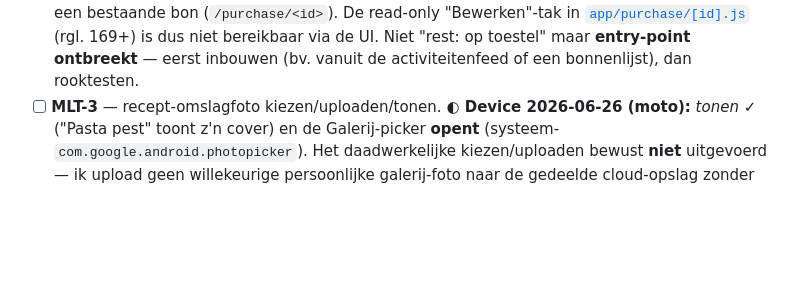
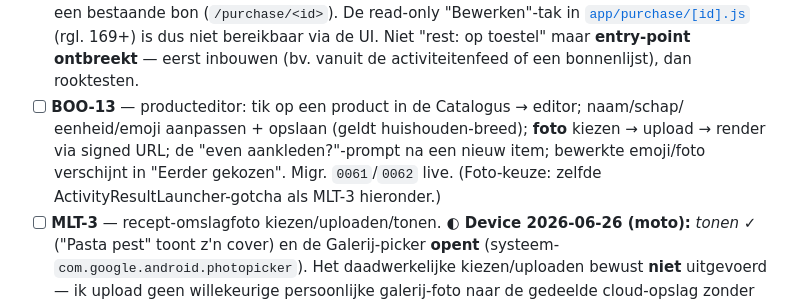
Before and after one commit to erik081294/smol-test, a Markdown page: VERIFICATIE.md, the part around the change. Drawn GitHub-style; blank space fills up the shorter version.

```diff
--- a/VERIFICATIE.md
+++ b/VERIFICATIE.md
@@ -148,6 +148,11 @@ npx --yes supabase@latest db push
       in [`app/purchase/[id].js`](app/purchase/[id].js) (rgl. 169+) is dus niet bereikbaar via de UI.
       Niet "rest: op toestel" maar **entry-point ontbreekt** — eerst inbouwen (bv. vanuit de
       activiteitenfeed of een bonnenlijst), dan rooktesten.
+- [ ] **BOO-13** — producteditor: tik op een product in de Catalogus → editor; naam/schap/
+      eenheid/emoji aanpassen + opslaan (geldt huishouden-breed); **foto** kiezen → upload →
+      render via signed URL; de "even aankleden?"-prompt na een nieuw item; bewerkte emoji/foto
+      verschijnt in "Eerder gekozen". Migr. `0061`/`0062` live. (Foto-keuze: zelfde
+      ActivityResultLauncher-gotcha als MLT-3 hieronder.)
 - [ ] **MLT-3** — recept-omslagfoto kiezen/uploaden/tonen.
       **◐ Device 2026-06-26 (moto):** *tonen* ✓ ("Pasta pest" toont z'n cover) en de Galerij-picker
       **opent** (systeem-`com.google.android.photopicker`). Het daadwerkelijke kiezen/uploaden bewust
```
Also changed, not shown: huishoek-voortgang.md (+6 -0 lines).
